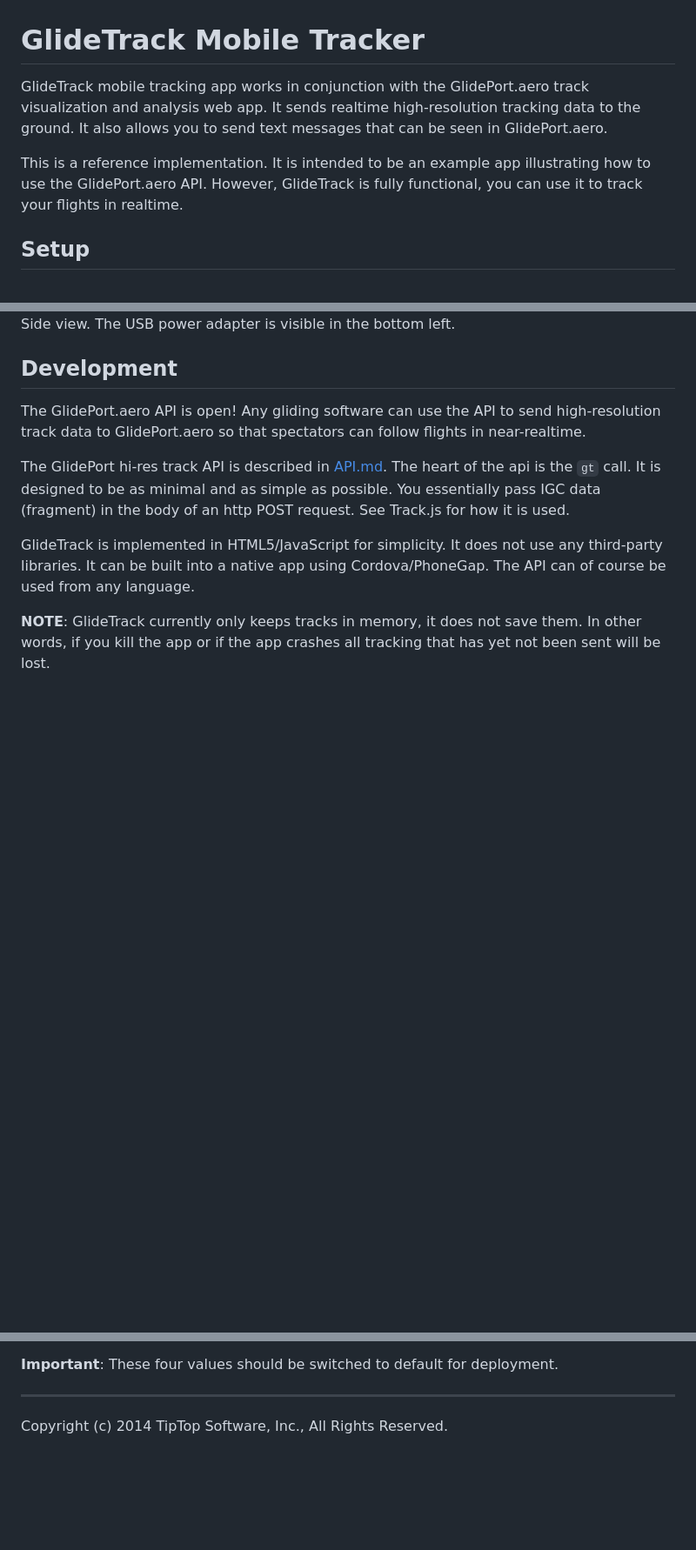
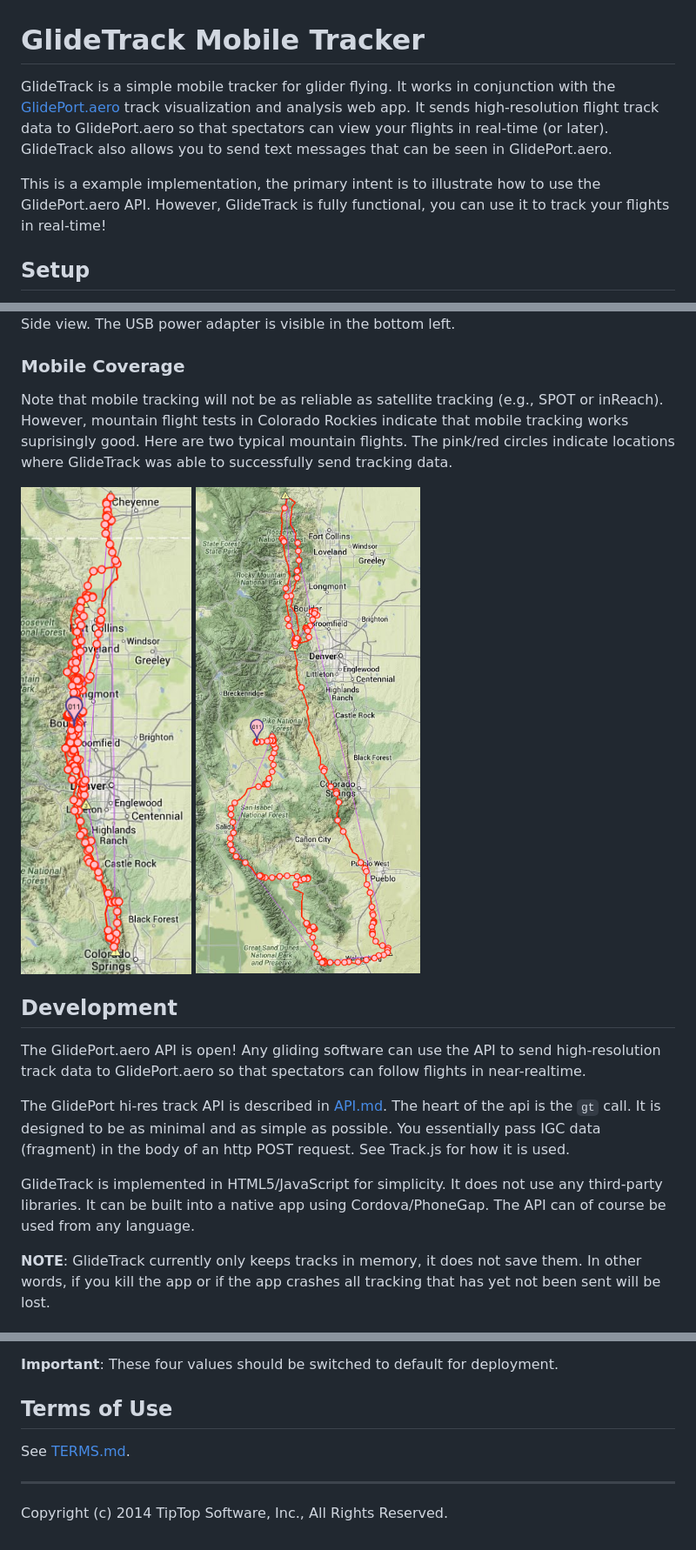
Before and after one commit to glideport/GlideTrack, a Markdown page: README.md, 3 parts joined by grey strips. Shown: that part at 87% size. Drawn GitHub-style; pictures changed too: img/coverage-20140504.png (added), img/coverage-20140527.png (added); blank space fills up the shorter version.

Commit message:
Configured for deployment; added TERMS.md; Mobile coverage in README.md

```diff
--- a/README.md
+++ b/README.md
@@ -1,13 +1,20 @@
 # GlideTrack Mobile Tracker
 
-GlideTrack mobile tracking app works in conjunction with the GlidePort.aero
-track visualization and analysis web app.  It sends realtime high-resolution
-tracking data to the ground.  It also allows you to send text messages that
-can be seen in GlidePort.aero.
+GlideTrack is a simple mobile tracker for glider flying.  It works in
+conjunction with the [GlidePort.aero](http://glideport.aero) track visualization
+and analysis web app. It sends high-resolution flight track data to
+GlidePort.aero so that spectators can view your flights in real-time (or later).
+GlideTrack also allows you to send text messages that can be seen in
+GlidePort.aero.
 
-This is a reference implementation.  It is intended to be an example app
-illustrating how to use the GlidePort.aero API.  However, GlideTrack is fully
-functional, you can use it to track your flights in realtime.
+This is a example implementation, the primary intent is to illustrate how to use
+the GlidePort.aero API.  However, GlideTrack is fully functional, you can use it
+to track your flights in real-time!
+
+<!--
+See [README.md](https://github.com/glideport/GlideTrack/blob/master/README.md)
+for more info.
+-->
 
 
 ## Setup
@@ -61,6 +68,16 @@ iPhone mount and power cord.
 ![iPhone side view](img/iPhone-mount2.jpg)
 Side view.  The USB power adapter is visible in the bottom left.
 
+### Mobile Coverage
+
+Note that mobile tracking will not be as reliable as satellite tracking (e.g.,
+SPOT or inReach).  However, mountain flight tests in Colorado Rockies indicate
+that mobile tracking works suprisingly good.  Here are two typical mountain
+flights.  The pink/red circles indicate locations where GlideTrack was able to
+successfully send tracking data.
+
+![](img/coverage-20140504.png) ![](img/coverage-20140527.png)
+
 
 ## Development
 
@@ -97,5 +114,10 @@ important development mode defines are:
 
 __Important__: These four values should be switched to default for deployment.
 
+
+## Terms of Use
+
+See [TERMS.md](TERMS.md).
+
 ---
 Copyright (c) 2014 TipTop Software, Inc., All Rights Reserved.
```
Also changed, not shown: TERMS.md (added, +33 -0 lines), 3 other files.
